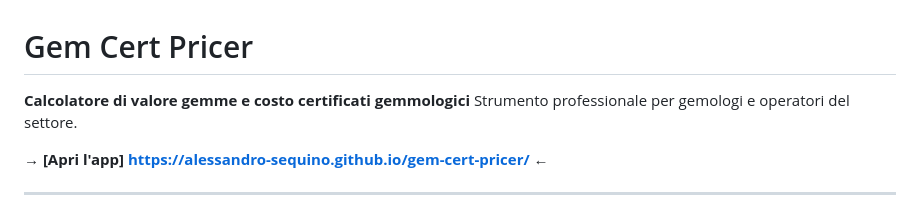
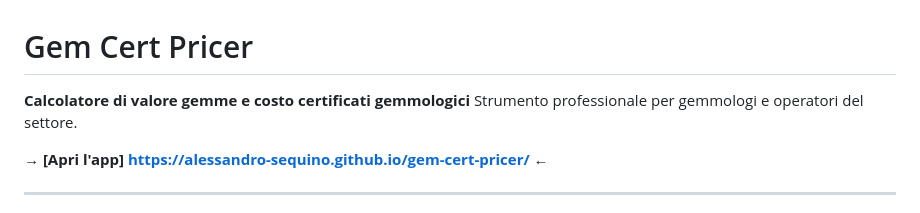
Before and after one commit to Alessandro-Sequino/gem-cert-pricer, a Markdown page: README.md, the part around the change. Drawn GitHub-style.

```diff
--- a/README.md
+++ b/README.md
@@ -1,7 +1,7 @@
 # Gem Cert Pricer
 
 **Calcolatore di valore gemme e costo certificati gemmologici**
-Strumento professionale per gemologi e operatori del settore.
+Strumento professionale per gemmologi e operatori del settore.
 
 → **[Apri l'app] https://alessandro-sequino.github.io/gem-cert-pricer/** ←
 
```
